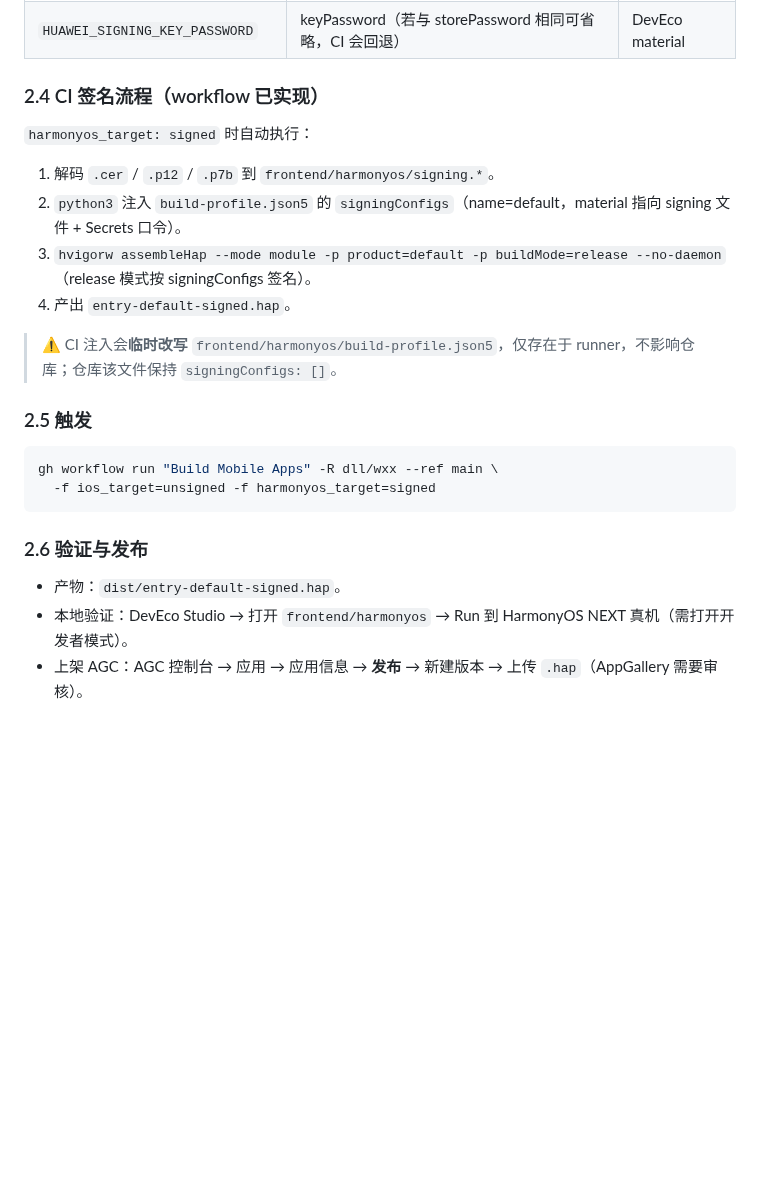
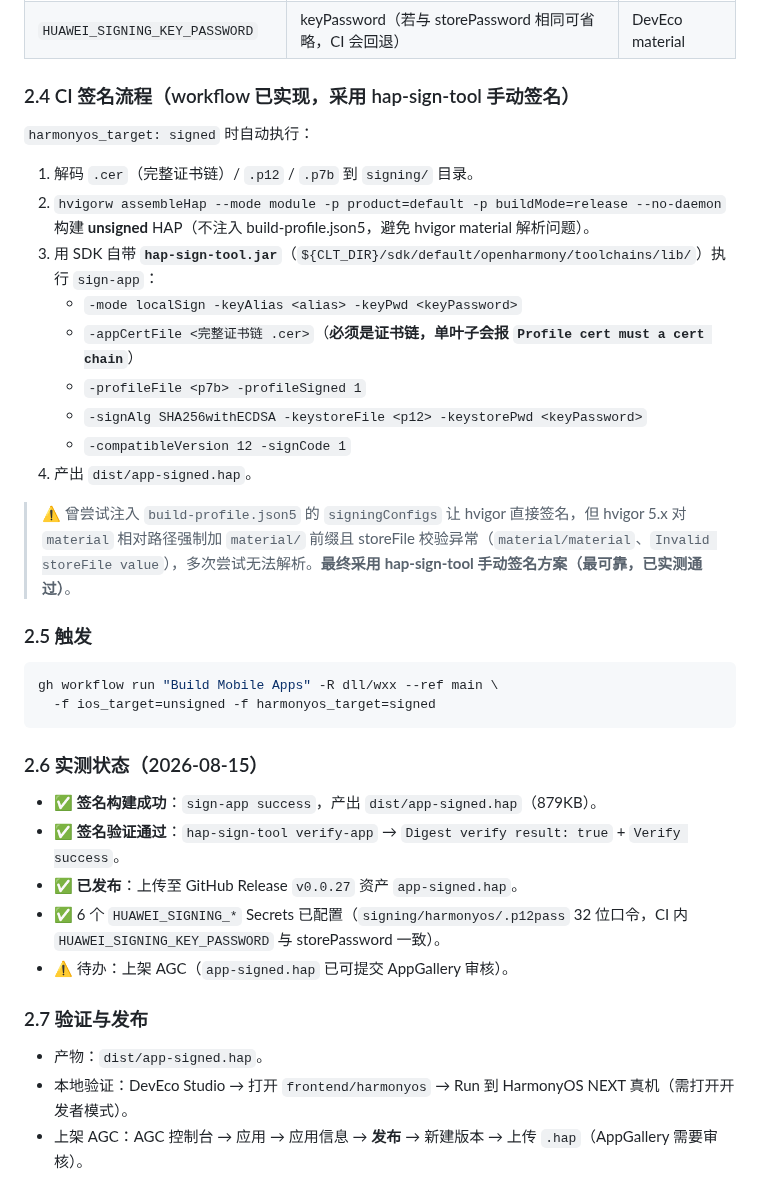
Before and after one commit to dll/wxx, a Markdown page: docs/移动应用构建与发布v1.md, the part around the change. Rendered like a GitHub page; blank space fills up the shorter version.

Commit message:
docs(mobile-signing): 更新鸿蒙签名实测状态
- 记录 hap-sign-tool 手动签名方案（绕过 hvigor material 解析问题）
- appCertFile 必须为完整证书链
- 实测：sign-app success + verify-app Verify success + 已发布 Release v0.0.27

````diff
--- a/docs/移动应用构建与发布v1.md
+++ b/docs/移动应用构建与发布v1.md
@@ -119,15 +119,20 @@ gh workflow run "Build Mobile Apps" -R dll/wxx --ref main \
 | `HUAWEI_SIGNING_KEY_ALIAS` | keyAlias（如 `debug` / `wxx`） | DevEco material |
 | `HUAWEI_SIGNING_KEY_PASSWORD` | keyPassword（若与 storePassword 相同可省略，CI 会回退） | DevEco material |
 
-### 2.4 CI 签名流程（workflow 已实现）
+### 2.4 CI 签名流程（workflow 已实现，采用 hap-sign-tool 手动签名）
 
 `harmonyos_target: signed` 时自动执行：
-1. 解码 `.cer` / `.p12` / `.p7b` 到 `frontend/harmonyos/signing.*`。
-2. `python3` 注入 `build-profile.json5` 的 `signingConfigs`（name=default，material 指向 signing 文件 + Secrets 口令）。
-3. `hvigorw assembleHap --mode module -p product=default -p buildMode=release --no-daemon`（release 模式按 signingConfigs 签名）。
-4. 产出 `entry-default-signed.hap`。
+1. 解码 `.cer`（完整证书链）/ `.p12` / `.p7b` 到 `signing/` 目录。
+2. `hvigorw assembleHap --mode module -p product=default -p buildMode=release --no-daemon` 构建 **unsigned** HAP（不注入 build-profile.json5，避免 hvigor material 解析问题）。
+3. 用 SDK 自带 **`hap-sign-tool.jar`**（`${CLT_DIR}/sdk/default/openharmony/toolchains/lib/`）执行 `sign-app`：
+   - `-mode localSign -keyAlias <alias> -keyPwd <keyPassword>`
+   - `-appCertFile <完整证书链 .cer>`（**必须是证书链，单叶子会报 `Profile cert must a cert chain`**）
+   - `-profileFile <p7b> -profileSigned 1`
+   - `-signAlg SHA256withECDSA -keystoreFile <p12> -keystorePwd <keyPassword>`
+   - `-compatibleVersion 12 -signCode 1`
+4. 产出 `dist/app-signed.hap`。
 
-> ⚠️ CI 注入会**临时改写** `frontend/harmonyos/build-profile.json5`，仅存在于 runner，不影响仓库；仓库该文件保持 `signingConfigs: []`。
+> ⚠️ 曾尝试注入 `build-profile.json5` 的 `signingConfigs` 让 hvigor 直接签名，但 hvigor 5.x 对 `material` 相对路径强制加 `material/` 前缀且 storeFile 校验异常（`material/material`、`Invalid storeFile value`），多次尝试无法解析。**最终采用 hap-sign-tool 手动签名方案（最可靠，已实测通过）**。
 
 ### 2.5 触发
 
@@ -136,9 +141,17 @@ gh workflow run "Build Mobile Apps" -R dll/wxx --ref main \
   -f ios_target=unsigned -f harmonyos_target=signed
 ```
 
-### 2.6 验证与发布
+### 2.6 实测状态（2026-08-15）
 
-- 产物：`dist/entry-default-signed.hap`。
+- ✅ **签名构建成功**：`sign-app success`，产出 `dist/app-signed.hap`（879KB）。
+- ✅ **签名验证通过**：`hap-sign-tool verify-app` → `Digest verify result: true` + `Verify success`。
+- ✅ **已发布**：上传至 GitHub Release `v0.0.27` 资产 `app-signed.hap`。
+- ✅ 6 个 `HUAWEI_SIGNING_*` Secrets 已配置（`signing/harmonyos/.p12pass` 32 位口令，CI 内 `HUAWEI_SIGNING_KEY_PASSWORD` 与 storePassword 一致）。
+- ⚠️ 待办：上架 AGC（`app-signed.hap` 已可提交 AppGallery 审核）。
+
+### 2.7 验证与发布
+
+- 产物：`dist/app-signed.hap`。
 - 本地验证：DevEco Studio → 打开 `frontend/harmonyos` → Run 到 HarmonyOS NEXT 真机（需打开开发者模式）。
 - 上架 AGC：AGC 控制台 → 应用 → 应用信息 → **发布** → 新建版本 → 上传 `.hap`（AppGallery 需要审核）。
 - 若需先内测：AGC → 分发 → 测试 → 创建测试用户/测试包分发。
````
